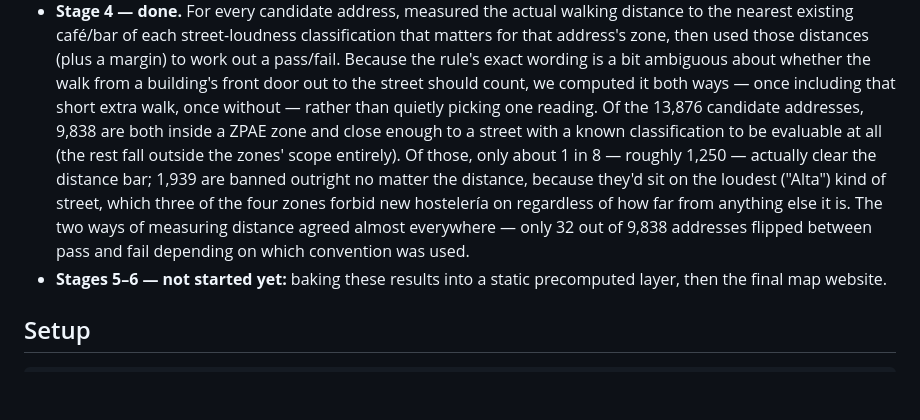
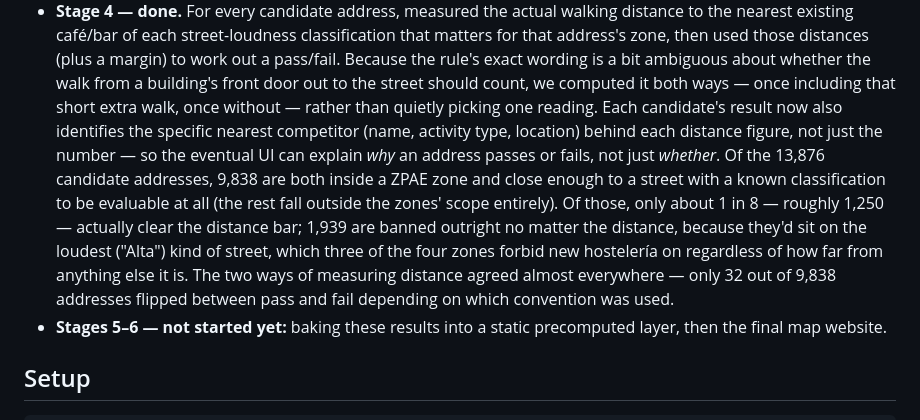
Before and after one commit to gregmaya/es-zpae-cafe, a Markdown page: README.md, the part around the change. GitHub-like rendering; blank space fills up the shorter version.

Commit message:
Document nearest-competitor identity columns in Stage 4 output
Add a detailed note to data_sources.md explaining the 28 new columns
(4 groups of 7 fields: id_local, rotulo, desc_epigrafe, classification,
distance_m, x, y) added to distance_evaluation_results.gpkg by Task 5,
documenting null conventions and cross-referencing the design spec.
Update README.md's Stage 4 bullet to note that results now identify
the specific nearest competitor behind each distance figure, enabling
future UI explanations of pass/fail reasoning.

Co-Authored-By: Claude Sonnet 5 <noreply@anthropic.com>

```diff
--- a/README.md
+++ b/README.md
@@ -53,16 +53,20 @@ before this becomes a usable map.
   exact wording is a bit ambiguous about whether the walk from a building's
   front door out to the street should count, we computed it both ways —
   once including that short extra walk, once without — rather than quietly
-  picking one reading. Of the 13,876 candidate addresses, 9,838 are both
-  inside a ZPAE zone and close enough to a street with a known
-  classification to be evaluable at all (the rest fall outside the zones'
-  scope entirely). Of those, only about 1 in 8 — roughly 1,250 — actually
-  clear the distance bar; 1,939 are banned outright no matter the distance,
-  because they'd sit on the loudest ("Alta") kind of street, which three of
-  the four zones forbid new hostelería on regardless of how far from
-  anything else it is. The two ways of measuring distance agreed almost
-  everywhere — only 32 out of 9,838 addresses flipped between pass and fail
-  depending on which convention was used.
+  picking one reading. Each candidate's result now also identifies the
+  specific nearest competitor (name, activity type, location) behind each
+  distance figure, not just the number — so the eventual UI can explain
+  *why* an address passes or fails, not just *whether*. Of the 13,876
+  candidate addresses, 9,838 are both inside a ZPAE zone and close enough
+  to a street with a known classification to be evaluable at all (the rest
+  fall outside the zones' scope entirely). Of those, only about 1 in 8 —
+  roughly 1,250 — actually clear the distance bar; 1,939 are banned
+  outright no matter the distance, because they'd sit on the loudest
+  ("Alta") kind of street, which three of the four zones forbid new
+  hostelería on regardless of how far from anything else it is. The two
+  ways of measuring distance agreed almost everywhere — only 32 out of
+  9,838 addresses flipped between pass and fail depending on which
+  convention was used.
 - **Stages 5–6 — not started yet:** baking these results into a static
   precomputed layer, then the final map website.
 
```
Also changed, not shown: docs/data_sources.md (+13 -1 lines).
